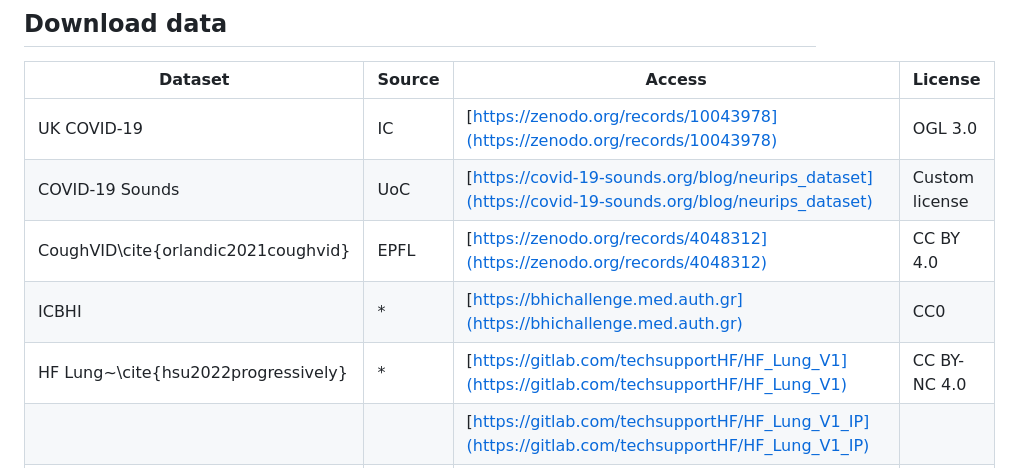
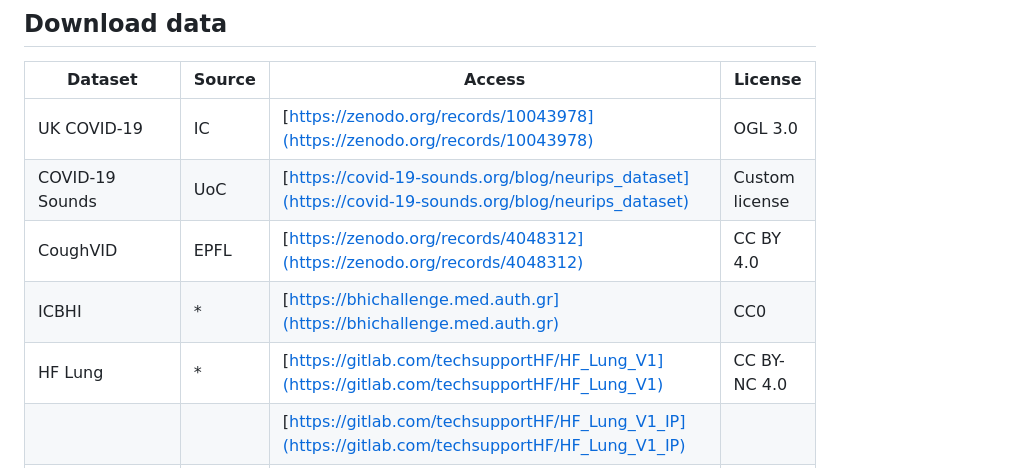
Before and after one commit to evelyn0414/OPERA, a Markdown page: README.md, the part around the change. Drawn GitHub-style.

```diff
--- a/README.md
+++ b/README.md
@@ -41,9 +41,9 @@ sh ./prepare_code.sh
 | ---------------------------------------- | ------ | ------------------------------------------------------------ | -------------- |
 | UK COVID-19      | IC     | [https://zenodo.org/records/10043978](https://zenodo.org/records/10043978) | OGL 3.0        |
 | COVID-19 Sounds      | UoC    | [https://covid-19-sounds.org/blog/neurips_dataset](https://covid-19-sounds.org/blog/neurips_dataset) | Custom license |
-| CoughVID\cite{orlandic2021coughvid}      | EPFL   | [https://zenodo.org/records/4048312](https://zenodo.org/records/4048312) | CC BY 4.0      |
+| CoughVID      | EPFL   | [https://zenodo.org/records/4048312](https://zenodo.org/records/4048312) | CC BY 4.0      |
 | ICBHI                | *      | [https://bhichallenge.med.auth.gr](https://bhichallenge.med.auth.gr) | CC0            |
-| HF Lung~\cite{hsu2022progressively}      | *      | [https://gitlab.com/techsupportHF/HF_Lung_V1](https://gitlab.com/techsupportHF/HF_Lung_V1) | CC BY-NC 4.0   |
+| HF Lung    | *      | [https://gitlab.com/techsupportHF/HF_Lung_V1](https://gitlab.com/techsupportHF/HF_Lung_V1) | CC BY-NC 4.0   |
 |                                          |        | [https://gitlab.com/techsupportHF/HF_Lung_V1_IP](https://gitlab.com/techsupportHF/HF_Lung_V1_IP) |                |
 | Coswara   | IISc   | [https://github.com/iiscleap/Coswara-Data](https://github.com/iiscleap/Coswara-Data) | CC BY 4.0      |
 | KAUH           | KAUH   | [https://data.mendeley.com/datasets/jwyy9np4gv/3](https://data.mendeley.com/datasets/jwyy9np4gv/3) | CC BY 4.0      |
```
